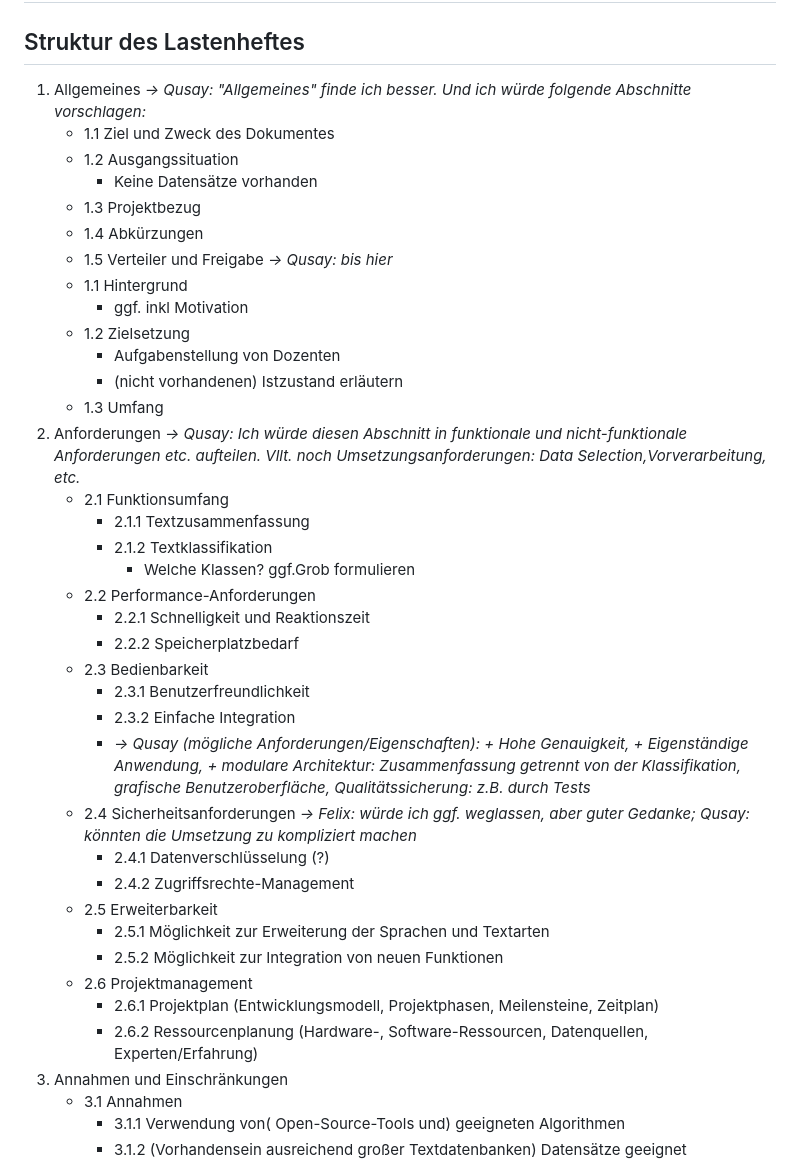
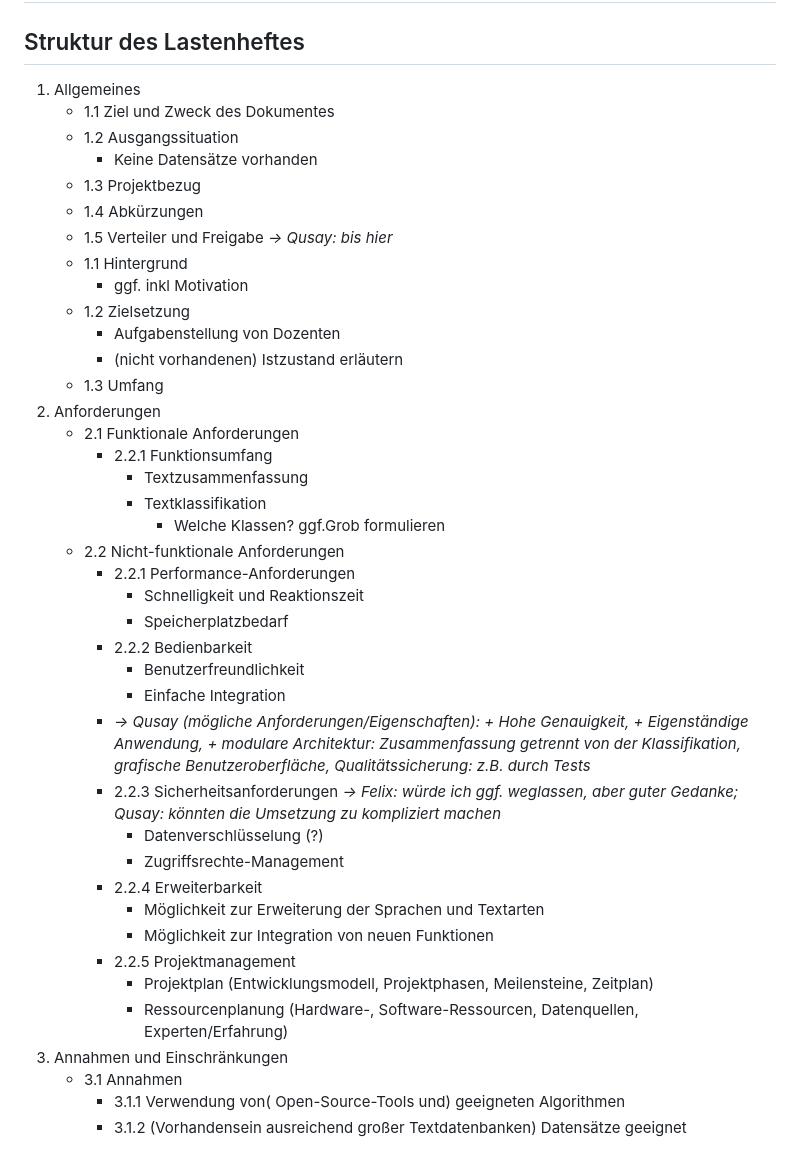
Before and after one commit to FelixSHA/text-summary, a Markdown page: Notes/LP-Gliederung.md, the part around one of its changes. Rendered like a GitHub page.

```diff
--- a/Notes/LP-Gliederung.md
+++ b/Notes/LP-Gliederung.md
@@ -4,7 +4,7 @@
 
 ## Struktur des Lastenheftes
 
-1. Allgemeines *-> Qusay: "Allgemeines" finde ich besser. Und ich würde folgende Abschnitte vorschlagen:*
+1. Allgemeines
    - 1.1 Ziel und Zweck des Dokumentes
    - 1.2 Ausgangssituation
      - Keine Datensätze vorhanden
@@ -18,27 +18,29 @@
      - Aufgabenstellung von Dozenten
      - (nicht vorhandenen) Istzustand erläutern
    - 1.3 Umfang
-2. Anforderungen *-> Qusay: Ich würde diesen Abschnitt in funktionale und nicht-funktionale Anforderungen etc. aufteilen. Vllt. noch Umsetzungsanforderungen: Data Selection,Vorverarbeitung, etc.*
-   - 2.1 Funktionsumfang
-     - 2.1.1 Textzusammenfassung
-     - 2.1.2 Textklassifikation
-       - Welche Klassen? ggf.Grob formulieren
-   - 2.2 Performance-Anforderungen
-     - 2.2.1 Schnelligkeit und Reaktionszeit
-     - 2.2.2 Speicherplatzbedarf
-   - 2.3 Bedienbarkeit
-     - 2.3.1 Benutzerfreundlichkeit
-     - 2.3.2 Einfache Integration
+2. Anforderungen
+   - 2.1 Funktionale Anforderungen
+      - 2.2.1 Funktionsumfang
+         - Textzusammenfassung
+         - Textklassifikation
+            - Welche Klassen? ggf.Grob formulieren
+   - 2.2 Nicht-funktionale Anforderungen
+      - 2.2.1 Performance-Anforderungen
+        - Schnelligkeit und Reaktionszeit
+        - Speicherplatzbedarf
+      - 2.2.2 Bedienbarkeit
+        - Benutzerfreundlichkeit
+        - Einfache Integration
      - *-> Qusay (mögliche Anforderungen/Eigenschaften): + Hohe Genauigkeit, + Eigenständige Anwendung, + modulare Architektur: Zusammenfassung getrennt von der Klassifikation, grafische Benutzeroberfläche, Qualitätssicherung: z.B. durch Tests*
-   - 2.4 Sicherheitsanforderungen *-> Felix: würde ich ggf. weglassen, aber guter Gedanke; Qusay: könnten die Umsetzung zu kompliziert machen*
-     - 2.4.1 Datenverschlüsselung (?)
-     - 2.4.2 Zugriffsrechte-Management
-   - 2.5 Erweiterbarkeit
-     - 2.5.1 Möglichkeit zur Erweiterung der Sprachen und Textarten
-     - 2.5.2 Möglichkeit zur Integration von neuen Funktionen
-   - 2.6 Projektmanagement
-     - 2.6.1 Projektplan (Entwicklungsmodell, Projektphasen, Meilensteine, Zeitplan)
-     - 2.6.2 Ressourcenplanung (Hardware-, Software-Ressourcen, Datenquellen, Experten/Erfahrung)
+      - 2.2.3 Sicherheitsanforderungen *-> Felix: würde ich ggf. weglassen, aber guter Gedanke; Qusay: könnten die Umsetzung zu kompliziert machen*
+        - Datenverschlüsselung (?)
+        - Zugriffsrechte-Management
+      - 2.2.4 Erweiterbarkeit
+        - Möglichkeit zur Erweiterung der Sprachen und Textarten
+        - Möglichkeit zur Integration von neuen Funktionen
+      - 2.2.5 Projektmanagement
+        - Projektplan (Entwicklungsmodell, Projektphasen, Meilensteine, Zeitplan)
+        - Ressourcenplanung (Hardware-, Software-Ressourcen, Datenquellen, Experten/Erfahrung)
 3. Annahmen und Einschränkungen
    - 3.1 Annahmen
      - 3.1.1 Verwendung von( Open-Source-Tools und) geeigneten Algorithmen
```
Also changed, not shown: other parts of Notes/LP-Gliederung.md (+23 -13 lines).
